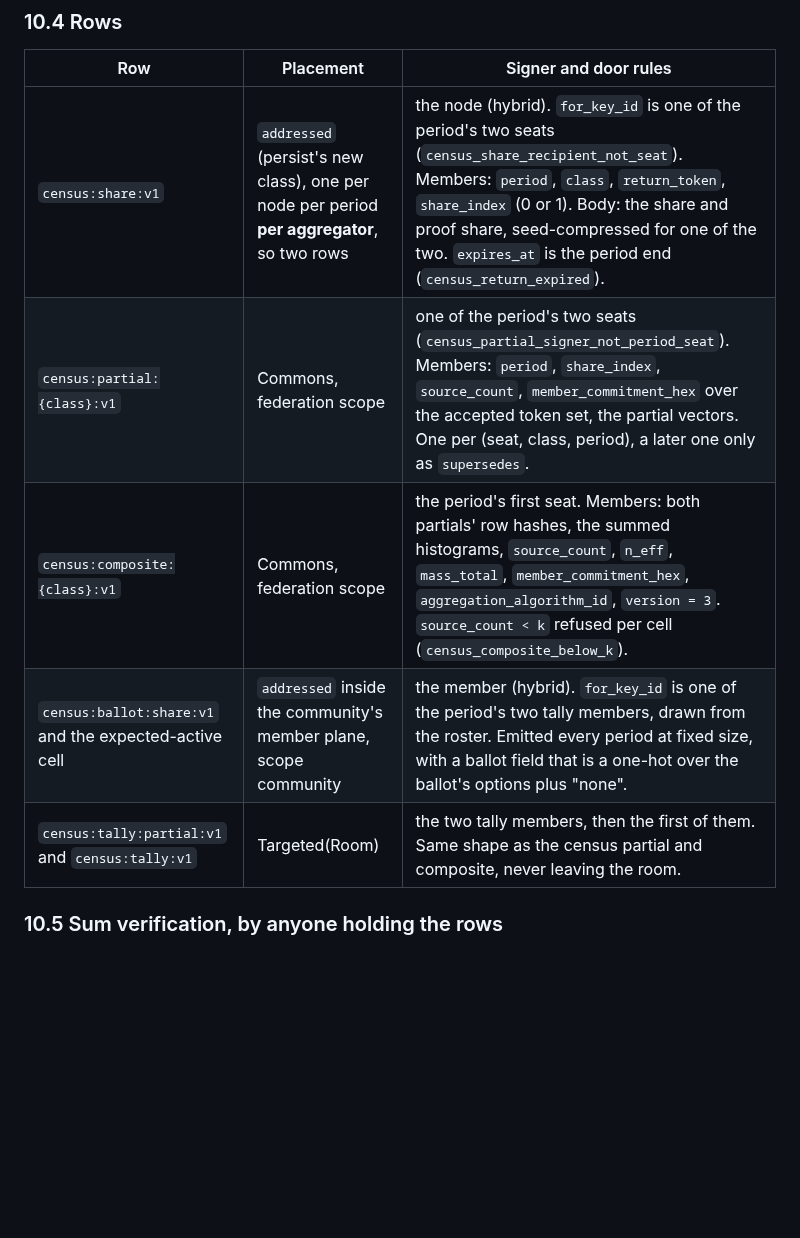
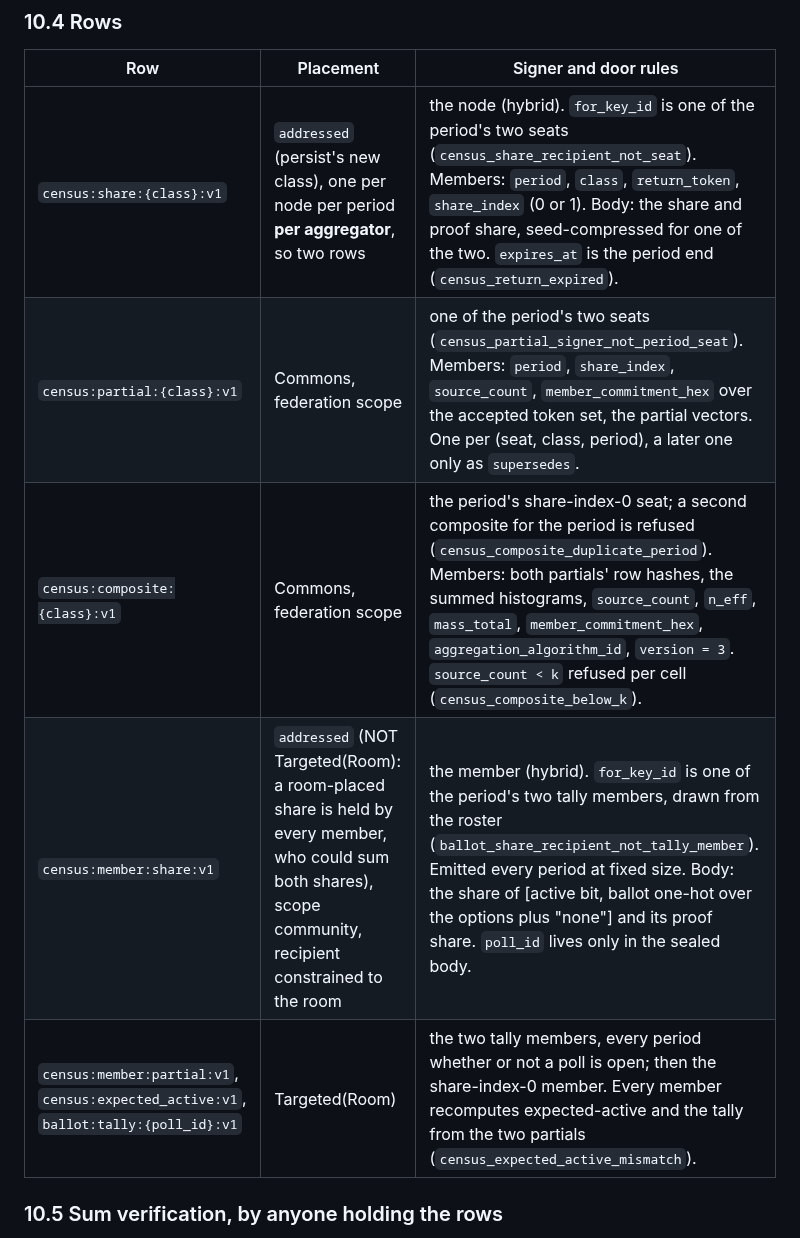
Before and after one commit to CIRISAI/CIRISEdge, a Markdown page: docs/MESH_CENSUS_PROPOSAL_2026-10-22.md, the part around the change. GitHub-like rendering; blank space fills up the shorter version.

Commit message:
docs(census): final row spellings; member shares are addressed, not room-placed (persist)
Co-Authored-By: Claude Opus 5.5 <noreply@anthropic.com>
Claude-Session: https://claude.ai/code/session_01TJqvAZd8DYMuCe1Rew3hEX

```diff
--- a/docs/MESH_CENSUS_PROPOSAL_2026-10-22.md
+++ b/docs/MESH_CENSUS_PROPOSAL_2026-10-22.md
@@ -476,11 +476,11 @@ A rejected report is dropped. Its token is recorded so a resend in the same peri
 
 | Row | Placement | Signer and door rules |
 |---|---|---|
-| `census:share:v1` | `addressed` (persist's new class), one per node per period **per aggregator**, so two rows | the node (hybrid). `for_key_id` is one of the period's two seats (`census_share_recipient_not_seat`). Members: `period`, `class`, `return_token`, `share_index` (0 or 1). Body: the share and proof share, seed-compressed for one of the two. `expires_at` is the period end (`census_return_expired`). |
+| `census:share:{class}:v1` | `addressed` (persist's new class), one per node per period **per aggregator**, so two rows | the node (hybrid). `for_key_id` is one of the period's two seats (`census_share_recipient_not_seat`). Members: `period`, `class`, `return_token`, `share_index` (0 or 1). Body: the share and proof share, seed-compressed for one of the two. `expires_at` is the period end (`census_return_expired`). |
 | `census:partial:{class}:v1` | Commons, federation scope | one of the period's two seats (`census_partial_signer_not_period_seat`). Members: `period`, `share_index`, `source_count`, `member_commitment_hex` over the accepted token set, the partial vectors. One per (seat, class, period), a later one only as `supersedes`. |
-| `census:composite:{class}:v1` | Commons, federation scope | the period's first seat. Members: both partials' row hashes, the summed histograms, `source_count`, `n_eff`, `mass_total`, `member_commitment_hex`, `aggregation_algorithm_id`, `version = 3`. `source_count < k` refused per cell (`census_composite_below_k`). |
-| `census:ballot:share:v1` and the expected-active cell | `addressed` inside the community's member plane, scope community | the member (hybrid). `for_key_id` is one of the period's two tally members, drawn from the roster. Emitted every period at fixed size, with a ballot field that is a one-hot over the ballot's options plus "none". |
-| `census:tally:partial:v1` and `census:tally:v1` | Targeted(Room) | the two tally members, then the first of them. Same shape as the census partial and composite, never leaving the room. |
+| `census:composite:{class}:v1` | Commons, federation scope | the period's share-index-0 seat; a second composite for the period is refused (`census_composite_duplicate_period`). Members: both partials' row hashes, the summed histograms, `source_count`, `n_eff`, `mass_total`, `member_commitment_hex`, `aggregation_algorithm_id`, `version = 3`. `source_count < k` refused per cell (`census_composite_below_k`). |
+| `census:member:share:v1` | `addressed` (NOT Targeted(Room): a room-placed share is held by every member, who could sum both shares), scope community, recipient constrained to the room | the member (hybrid). `for_key_id` is one of the period's two tally members, drawn from the roster (`ballot_share_recipient_not_tally_member`). Emitted every period at fixed size. Body: the share of [active bit, ballot one-hot over the options plus "none"] and its proof share. `poll_id` lives only in the sealed body. |
+| `census:member:partial:v1`, `census:expected_active:v1`, `ballot:tally:{poll_id}:v1` | Targeted(Room) | the two tally members, every period whether or not a poll is open; then the share-index-0 member. Every member recomputes expected-active and the tally from the two partials (`census_expected_active_mismatch`). |
 
 ### 10.5 Sum verification, by anyone holding the rows
 
```
